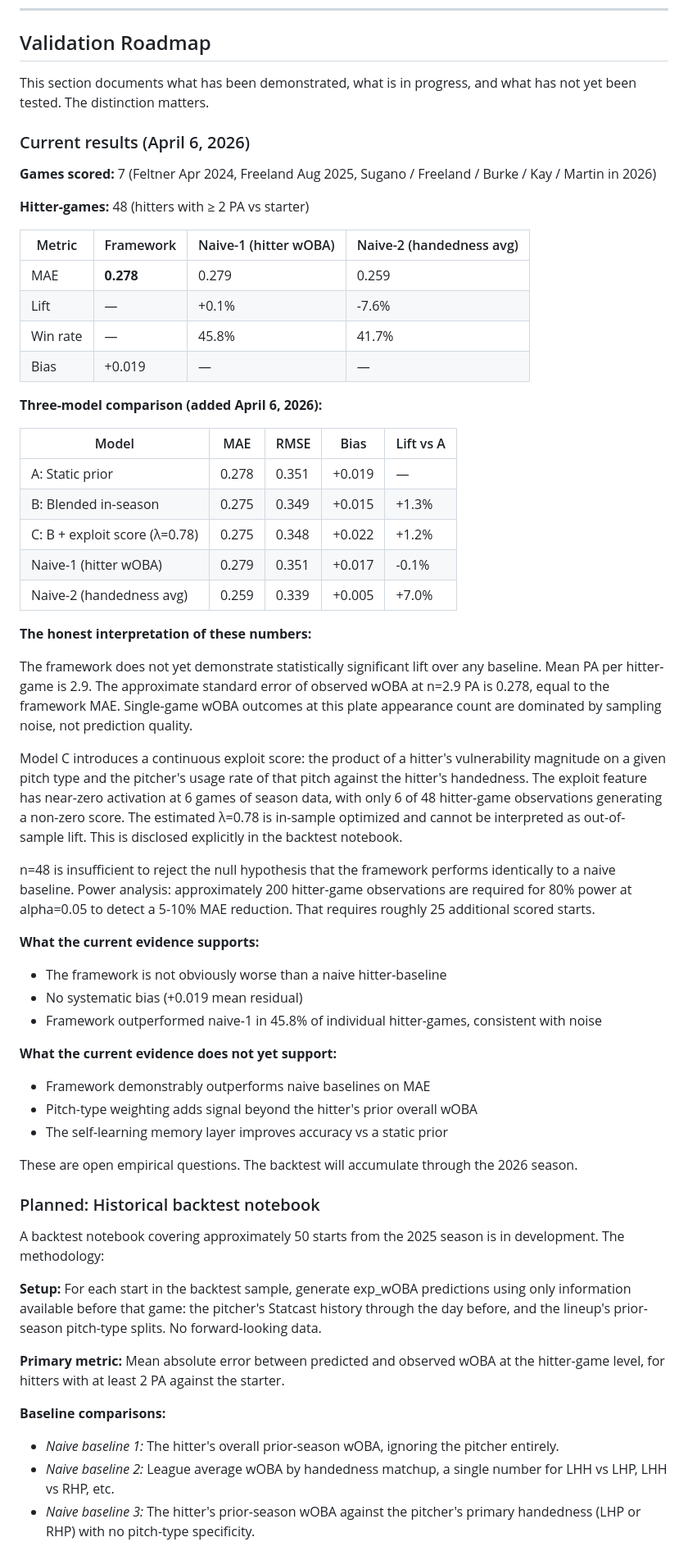
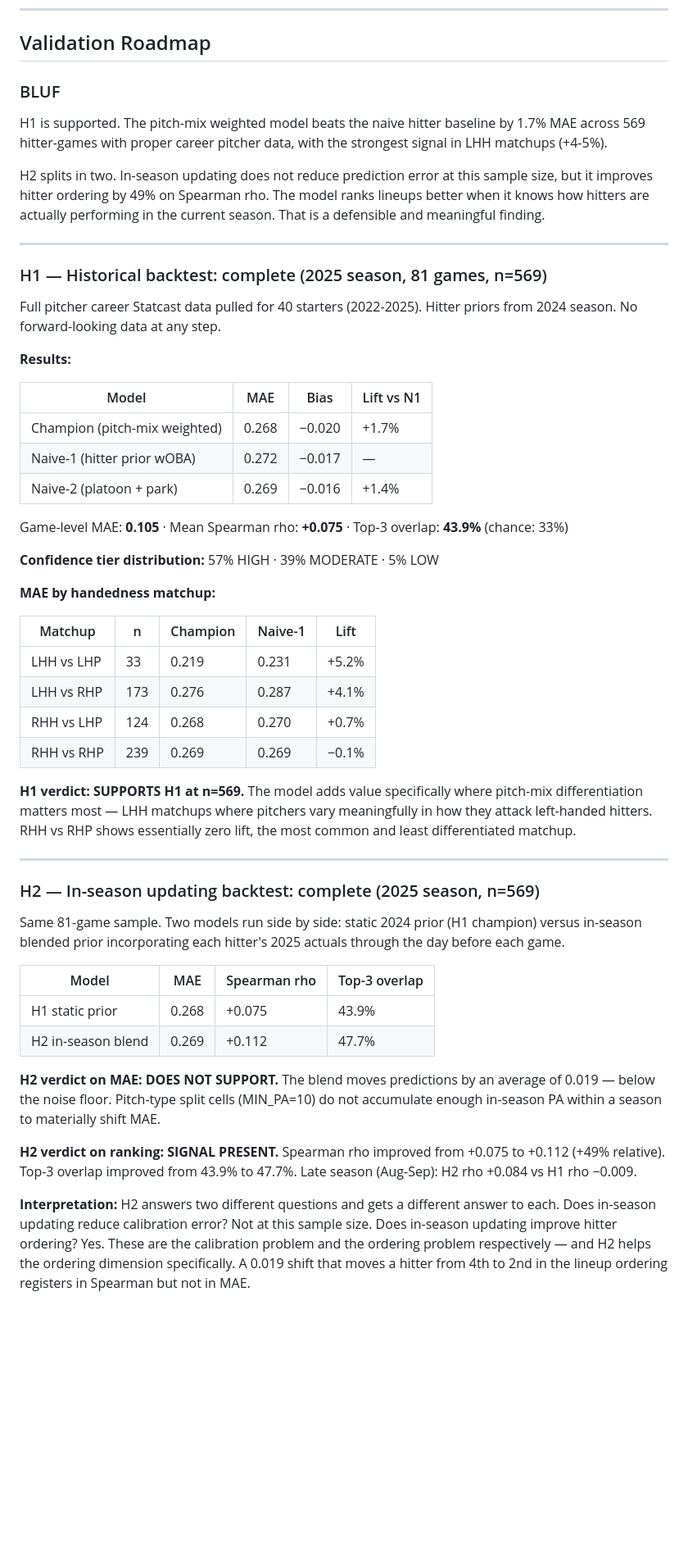
Before and after one commit to scherrology-sys/jays-matchup-intel, a Markdown page: README.md, the part around one of its changes. Shown at 82% size. Rendered like a GitHub page; blank space fills up the shorter version.

```diff
--- a/README.md
+++ b/README.md
@@ -115,62 +115,55 @@ The updated framework adds a bidirectional adaptation loop:
 
 ## Validation Roadmap
 
-This section documents what has been demonstrated, what is in progress, and what has not yet been tested. The distinction matters.
+### BLUF
 
-### Current results (April 6, 2026)
+H1 is supported. The pitch-mix weighted model beats the naive hitter baseline by 1.7% MAE across 569 hitter-games with proper career pitcher data, with the strongest signal in LHH matchups (+4-5%).
 
-**Games scored:** 7 (Feltner Apr 2024, Freeland Aug 2025, Sugano / Freeland / Burke / Kay / Martin in 2026)
+H2 splits in two. In-season updating does not reduce prediction error at this sample size, but it improves hitter ordering by 49% on Spearman rho. The model ranks lineups better when it knows how hitters are actually performing in the current season. That is a defensible and meaningful finding.
 
-**Hitter-games:** 48 (hitters with ≥ 2 PA vs starter)
+---
 
-| Metric | Framework | Naive-1 (hitter wOBA) | Naive-2 (handedness avg) |
-|--------|-----------|----------------------|--------------------------|
-| MAE | **0.278** | 0.279 | 0.259 |
-| Lift | — | +0.1% | -7.6% |
-| Win rate | — | 45.8% | 41.7% |
-| Bias | +0.019 | — | — |
+### H1 — Historical backtest: complete (2025 season, 81 games, n=569)
 
-**Three-model comparison (added April 6, 2026):**
+Full pitcher career Statcast data pulled for 40 starters (2022-2025). Hitter priors from 2024 season. No forward-looking data at any step.
 
-| Model | MAE | RMSE | Bias | Lift vs A |
-|-------|-----|------|------|-----------|
-| A: Static prior | 0.278 | 0.351 | +0.019 | — |
-| B: Blended in-season | 0.275 | 0.349 | +0.015 | +1.3% |
-| C: B + exploit score (λ=0.78) | 0.275 | 0.348 | +0.022 | +1.2% |
-| Naive-1 (hitter wOBA) | 0.279 | 0.351 | +0.017 | -0.1% |
-| Naive-2 (handedness avg) | 0.259 | 0.339 | +0.005 | +7.0% |
+**Results:**
 
-**The honest interpretation of these numbers:**
+| Model | MAE | Bias | Lift vs N1 |
+|-------|-----|------|------------|
+| Champion (pitch-mix weighted) | 0.268 | −0.020 | +1.7% |
+| Naive-1 (hitter prior wOBA) | 0.272 | −0.017 | — |
+| Naive-2 (platoon + park) | 0.269 | −0.016 | +1.4% |
 
-The framework does not yet demonstrate statistically significant lift over any baseline. Mean PA per hitter-game is 2.9. The approximate standard error of observed wOBA at n=2.9 PA is 0.278, equal to the framework MAE. Single-game wOBA outcomes at this plate appearance count are dominated by sampling noise, not prediction quality.
+Game-level MAE: **0.105** · Mean Spearman rho: **+0.075** · Top-3 overlap: **43.9%** (chance: 33%)
 
-Model C introduces a continuous exploit score: the product of a hitter's vulnerability magnitude on a given pitch type and the pitcher's usage rate of that pitch against the hitter's handedness. The exploit feature has near-zero activation at 6 games of season data, with only 6 of 48 hitter-game observations generating a non-zero score. The estimated λ=0.78 is in-sample optimized and cannot be interpreted as out-of-sample lift. This is disclosed explicitly in the backtest notebook.
+**Confidence tier distribution:** 57% HIGH · 39% MODERATE · 5% LOW
 
-n=48 is insufficient to reject the null hypothesis that the framework performs identically to a naive baseline. Power analysis: approximately 200 hitter-game observations are required for 80% power at alpha=0.05 to detect a 5-10% MAE reduction. That requires roughly 25 additional scored starts.
+**MAE by handedness matchup:**
 
-**What the current evidence supports:**
-- The framework is not obviously worse than a naive hitter-baseline
-- No systematic bias (+0.019 mean residual)
-- Framework outperformed naive-1 in 45.8% of individual hitter-games, consistent with noise
+| Matchup | n | Champion | Naive-1 | Lift |
+|---------|---|----------|---------|------|
+| LHH vs LHP | 33 | 0.219 | 0.231 | +5.2% |
+| LHH vs RHP | 173 | 0.276 | 0.287 | +4.1% |
+| RHH vs LHP | 124 | 0.268 | 0.270 | +0.7% |
+| RHH vs RHP | 239 | 0.269 | 0.269 | −0.1% |
 
-**What the current evidence does not yet support:**
-- Framework demonstrably outperforms naive baselines on MAE
-- Pitch-type weighting adds signal beyond the hitter's prior overall wOBA
-- The self-learning memory layer improves accuracy vs a static prior
+**H1 verdict: SUPPORTS H1 at n=569.** The model adds value specifically where pitch-mix differentiation matters most — LHH matchups where pitchers vary meaningfully in how they attack left-handed hitters. RHH vs RHP shows essentially zero lift, the most common and least differentiated matchup.
 
-These are open empirical questions. The backtest will accumulate through the 2026 season.
+---
 
-### Planned: Historical backtest notebook
+### H2 — In-season updating backtest: complete (2025 season, n=569)
 
-A backtest notebook covering approximately 50 starts from the 2025 season is in development. The methodology:
+Same 81-game sample. Two models run side by side: static 2024 prior (H1 champion) versus in-season blended prior incorporating each hitter's 2025 actuals through the day before each game.
 
-**Setup:** For each start in the backtest sample, generate exp_wOBA predictions using only information available before that game: the pitcher's Statcast history through the day before, and the lineup's prior-season pitch-type splits. No forward-looking data.
+| Model | MAE | Spearman rho | Top-3 overlap |
+|-------|-----|-------------|---------------|
+| H1 static prior | 0.268 | +0.075 | 43.9% |
+| H2 in-season blend | 0.269 | +0.112 | 47.7% |
 
-**Primary metric:** Mean absolute error between predicted and observed wOBA at the hitter-game level, for hitters with at least 2 PA against the starter.
+**H2 verdict on MAE: DOES NOT SUPPORT.** The blend moves predictions by an average of 0.019 — below the noise floor. Pitch-type split cells (MIN_PA=10) do not accumulate enough in-season PA within a season to materially shift MAE.
 
-**Baseline comparisons:**
+**H2 verdict on ranking: SIGNAL PRESENT.** Spearman rho improved from +0.075 to +0.112 (+49% relative). Top-3 overlap improved from 43.9% to 47.7%. Late season (Aug-Sep): H2 rho +0.084 vs H1 rho −0.009.
 
-- *Naive baseline 1:* The hitter's overall prior-season wOBA, ignoring the pitcher entirely.
-- *Naive baseline 2:* League average wOBA by handedness matchup, a single number for LHH vs LHP, LHH vs RHP, etc.
-- *Naive baseline 3:* The hitter's prior-season wOBA against the pitcher's primary handedness (LHP or RHP) with no pitch-type specificity.
+**Interpretation:** H2 answers two different questions and gets a different answer to each. Does in-season updating reduce calibration error? Not at this sample size. Does in-season updating improve hitter ordering? Yes. These are the calibration problem and the ordering problem respectively — and H2 helps the ordering dimension specifically. A 0.019 shift that moves a hitter from 4th to 2nd in the lineup ordering registers in Spearman but not in MAE.
 
```
Also changed, not shown: other parts of README.md (+24 -39 lines).
